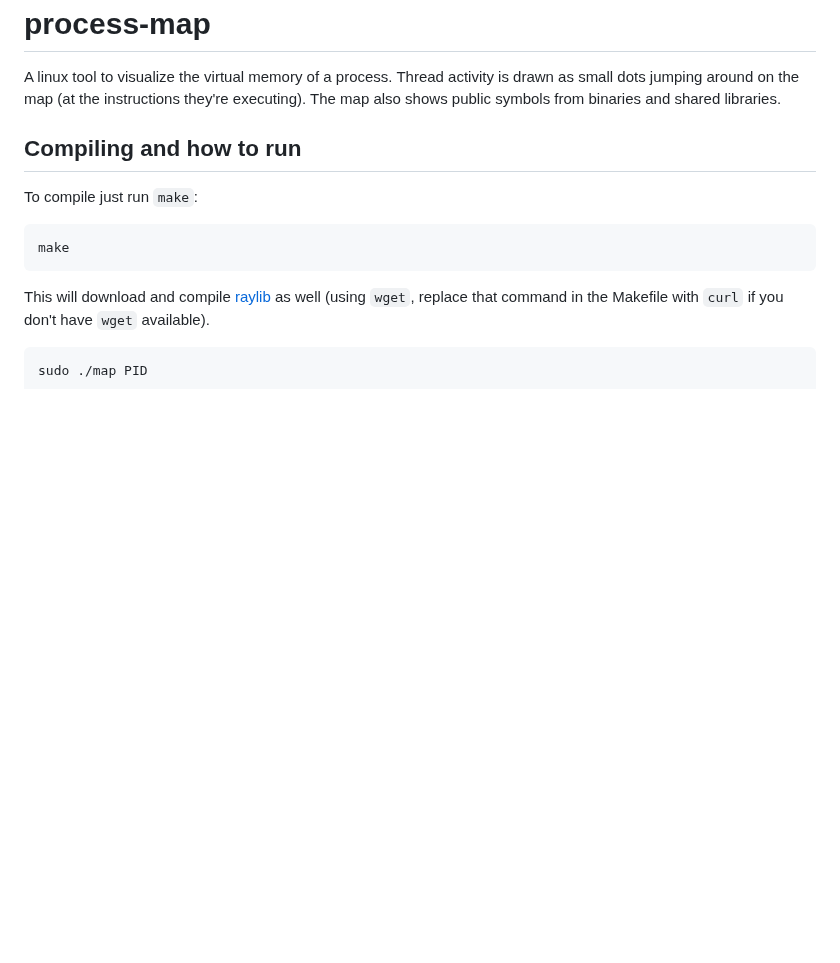
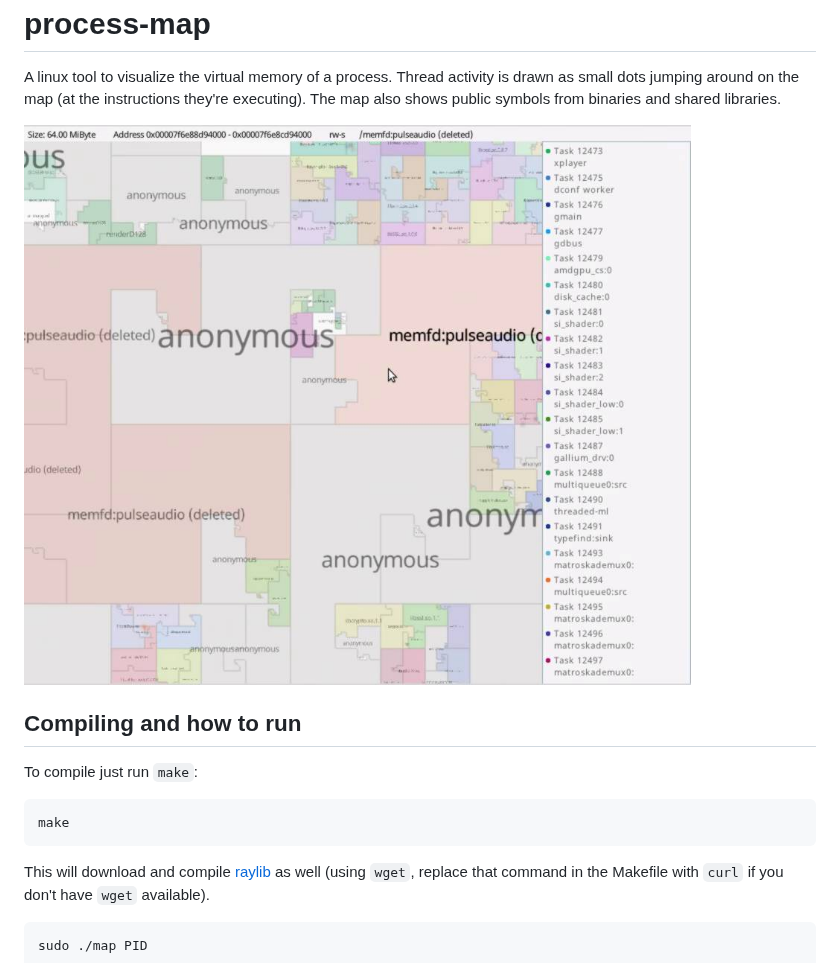
Before and after one commit to arkanis/process-map, a Markdown page: README.md, the part around the change. Rendered like a GitHub page; pictures changed too: demo.jpg (added); blank space fills up the shorter version.

Commit message:
Added a preview image.

```diff
--- a/README.md
+++ b/README.md
@@ -3,6 +3,8 @@ process-map
 
 A linux tool to visualize the virtual memory of a process. Thread activity is drawn as small dots jumping around on the
 map (at the instructions they're executing). The map also shows public symbols from binaries and shared libraries.
+
+<img src=demo.jpg>
 
 Compiling and how to run
 ------------------------
```
Also changed, not shown: 1 other file.
